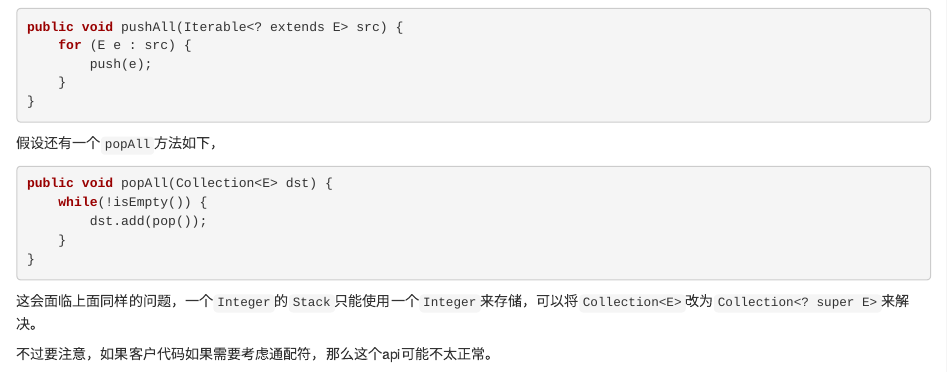
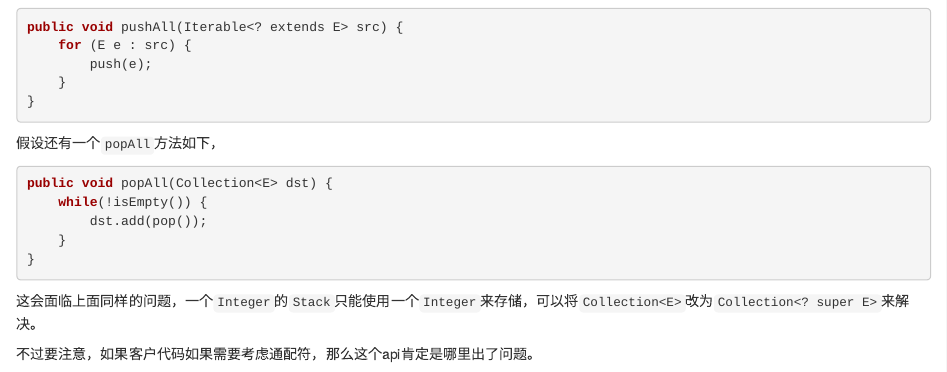
Before and after one commit to naosense/notes, an R Markdown document (reading/Effective Java.Rmd): the page in a window 1100 px wide, from 5990 px down. Rendered offline with R 4.5, knitr and Pandoc, with nearby package versions.

Commit message:
描述的更准确些

```diff
--- a/reading/Effective Java.Rmd
+++ b/reading/Effective Java.Rmd
@@ -340,4 +340,4 @@ public void popAll(Collection<E> dst) {
 
 这会面临上面同样的问题，一个`Integer`的`Stack`只能使用一个`Integer`来存储，可以将`Collection<E>`改为`Collection<? super E>`来解决。
 
-不过要注意，如果客户代码如果需要考虑通配符，那么这个api可能不太正常。
+不过要注意，如果客户代码如果需要考虑通配符，那么这个api肯定是哪里出了问题。
```
